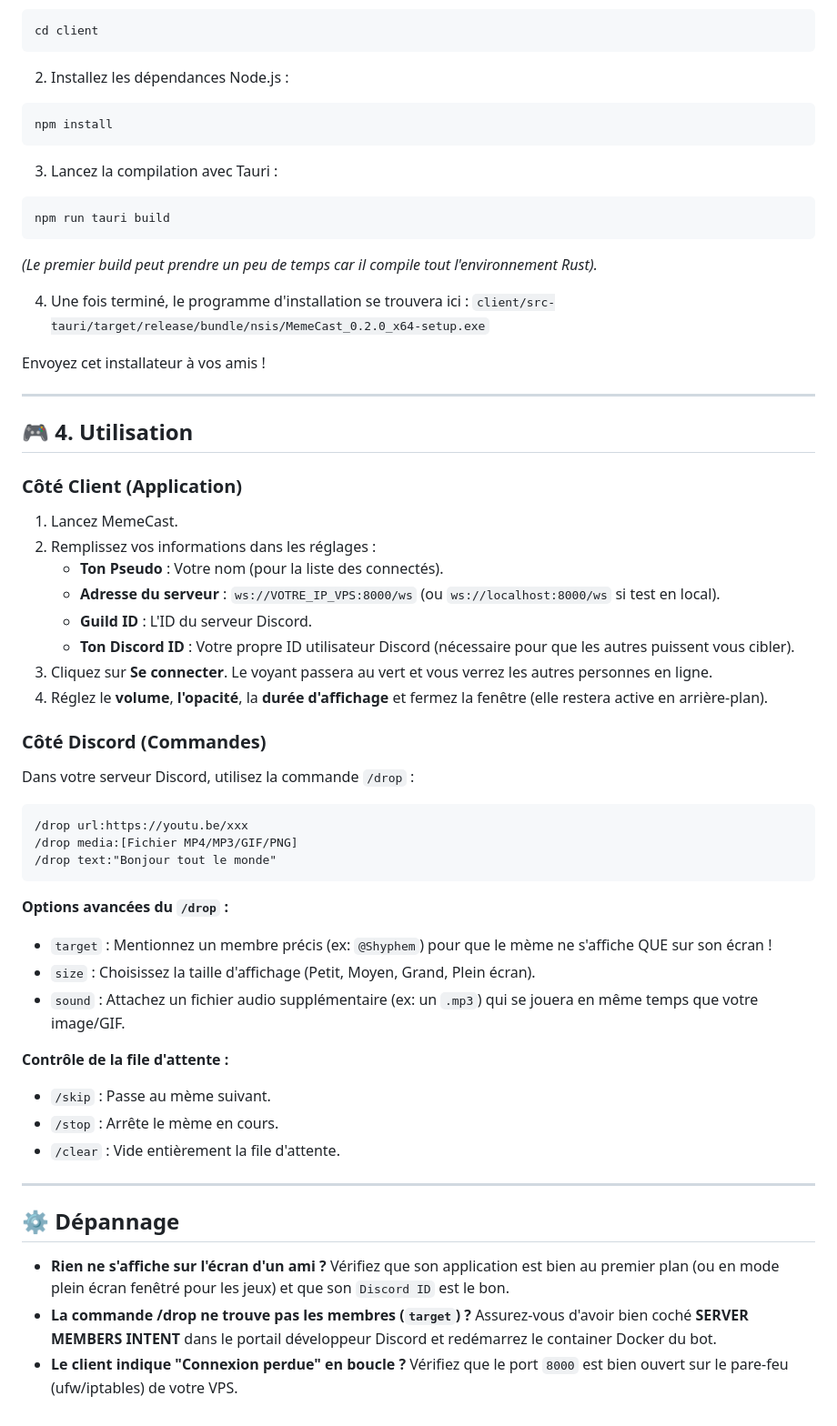
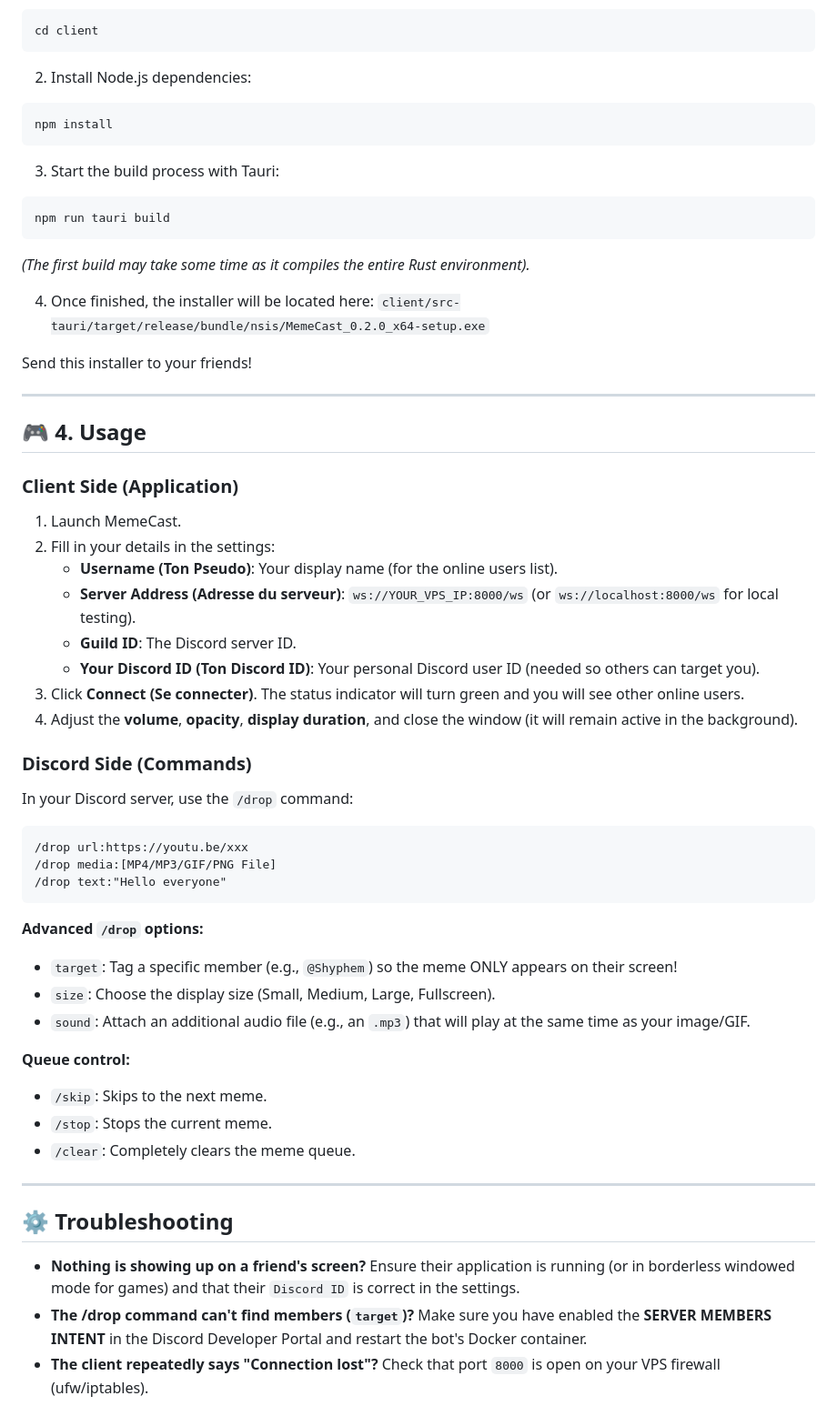
Before and after one commit to Shyphem/MemeCast, a Markdown page: README.md, the part around one of its changes. Shown at 91% size. Rendered like a GitHub page.

````diff
--- a/README.md
+++ b/README.md
@@ -76,62 +76,62 @@ L'application doit être compilée pour Windows (en `.exe`).
 cd client
 ```
 
-2. Installez les dépendances Node.js :
+2. Install Node.js dependencies:
 ```bash
 npm install
 ```
 
-3. Lancez la compilation avec Tauri :
+3. Start the build process with Tauri:
 ```bash
 npm run tauri build
 ```
-*(Le premier build peut prendre un peu de temps car il compile tout l'environnement Rust).*
+*(The first build may take some time as it compiles the entire Rust environment).*
 
-4. Une fois terminé, le programme d'installation se trouvera ici :
+4. Once finished, the installer will be located here:
 `client/src-tauri/target/release/bundle/nsis/MemeCast_0.2.0_x64-setup.exe`
 
-Envoyez cet installateur à vos amis !
+Send this installer to your friends!
 
 ---
 
-## 🎮 4. Utilisation
+## 🎮 4. Usage
 
-### Côté Client (Application)
-1. Lancez MemeCast.
-2. Remplissez vos informations dans les réglages :
-   - **Ton Pseudo** : Votre nom (pour la liste des connectés).
-   - **Adresse du serveur** : `ws://VOTRE_IP_VPS:8000/ws` (ou `ws://localhost:8000/ws` si test en local).
-   - **Guild ID** : L'ID du serveur Discord.
-   - **Ton Discord ID** : Votre propre ID utilisateur Discord (nécessaire pour que les autres puissent vous cibler).
-3. Cliquez sur **Se connecter**. Le voyant passera au vert et vous verrez les autres personnes en ligne.
-4. Réglez le **volume**, **l'opacité**, la **durée d'affichage** et fermez la fenêtre (elle restera active en arrière-plan).
+### Client Side (Application)
+1. Launch MemeCast.
+2. Fill in your details in the settings:
+   - **Username (Ton Pseudo)**: Your display name (for the online users list).
+   - **Server Address (Adresse du serveur)**: `ws://YOUR_VPS_IP:8000/ws` (or `ws://localhost:8000/ws` for local testing).
+   - **Guild ID**: The Discord server ID.
+   - **Your Discord ID (Ton Discord ID)**: Your personal Discord user ID (needed so others can target you).
+3. Click **Connect (Se connecter)**. The status indicator will turn green and you will see other online users.
+4. Adjust the **volume**, **opacity**, **display duration**, and close the window (it will remain active in the background).
 
-### Côté Discord (Commandes)
-Dans votre serveur Discord, utilisez la commande `/drop` :
+### Discord Side (Commands)
+In your Discord server, use the `/drop` command:
 
 ```text
 /drop url:https://youtu.be/xxx
-/drop media:[Fichier MP4/MP3/GIF/PNG]
-/drop text:"Bonjour tout le monde"
+/drop media:[MP4/MP3/GIF/PNG File]
+/drop text:"Hello everyone"
 ```
 
-**Options avancées du `/drop` :**
-- `target` : Mentionnez un membre précis (ex: `@Shyphem`) pour que le mème ne s'affiche QUE sur son écran !
-- `size` : Choisissez la taille d'affichage (Petit, Moyen, Grand, Plein écran).
-- `sound` : Attachez un fichier audio supplémentaire (ex: un `.mp3`) qui se jouera en même temps que votre image/GIF.
+**Advanced `/drop` options:**
+- `target`: Tag a specific member (e.g., `@Shyphem`) so the meme ONLY appears on their screen!
+- `size`: Choose the display size (Small, Medium, Large, Fullscreen).
+- `sound`: Attach an additional audio file (e.g., an `.mp3`) that will play at the same time as your image/GIF.
 
-**Contrôle de la file d'attente :**
-- `/skip` : Passe au mème suivant.
-- `/stop` : Arrête le mème en cours.
-- `/clear` : Vide entièrement la file d'attente.
+**Queue control:**
+- `/skip`: Skips to the next meme.
+- `/stop`: Stops the current meme.
+- `/clear`: Completely clears the meme queue.
 
 ---
 
-## ⚙️ Dépannage
+## ⚙️ Troubleshooting
 
-- **Rien ne s'affiche sur l'écran d'un ami ?**
-  Vérifiez que son application est bien au premier plan (ou en mode plein écran fenêtré pour les jeux) et que son `Discord ID` est le bon.
-- **La commande /drop ne trouve pas les membres (`target`) ?**
-  Assurez-vous d'avoir bien coché **SERVER MEMBERS INTENT** dans le portail développeur Discord et redémarrez le container Docker du bot.
-- **Le client indique "Connexion perdue" en boucle ?**
-  Vérifiez que le port `8000` est bien ouvert sur le pare-feu (ufw/iptables) de votre VPS.
+- **Nothing is showing up on a friend's screen?**
+  Ensure their application is running (or in borderless windowed mode for games) and that their `Discord ID` is correct in the settings.
+- **The /drop command can't find members (`target`)?**
+  Make sure you have enabled the **SERVER MEMBERS INTENT** in the Discord Developer Portal and restart the bot's Docker container.
+- **The client repeatedly says "Connection lost"?**
+  Check that port `8000` is open on your VPS firewall (ufw/iptables).
````
Also changed, not shown: other parts of README.md (+36 -36 lines).
